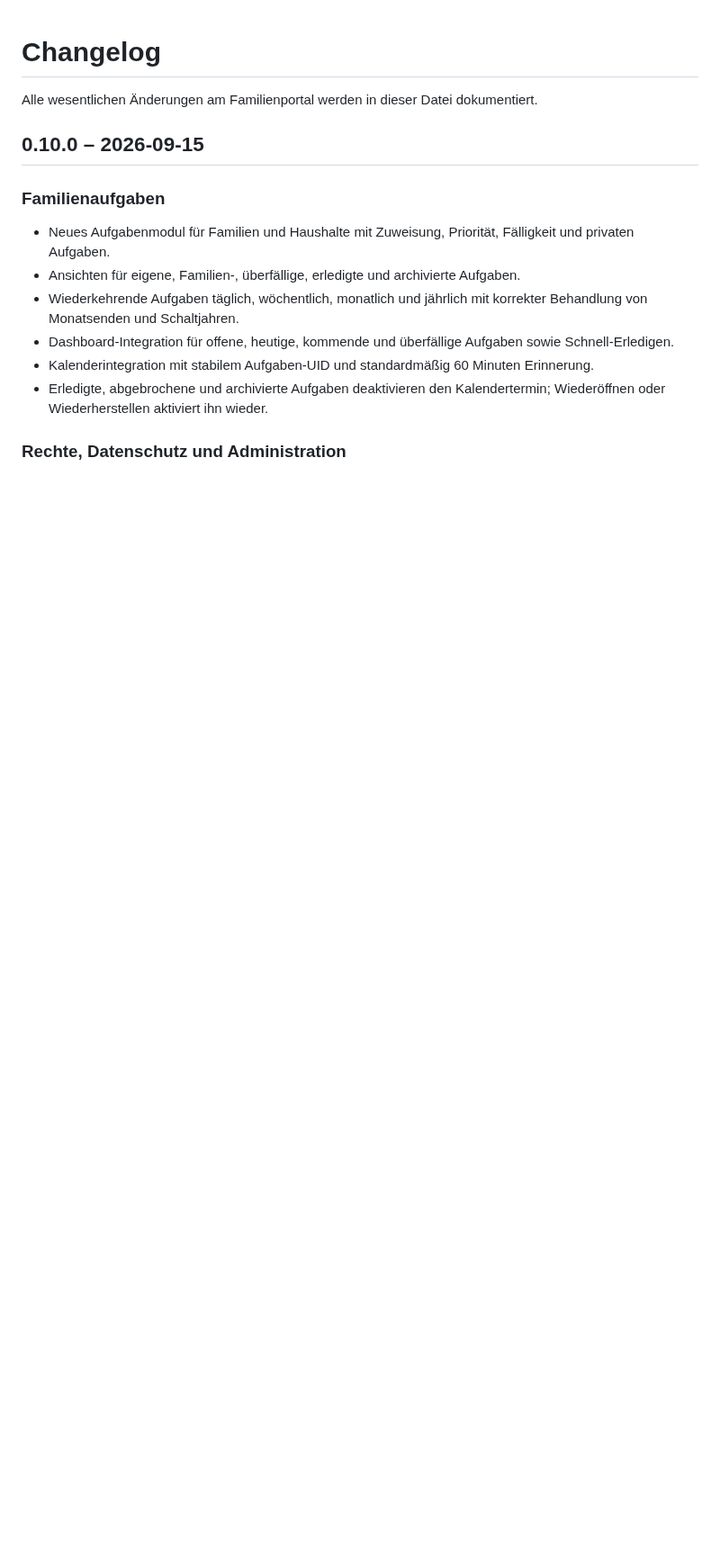
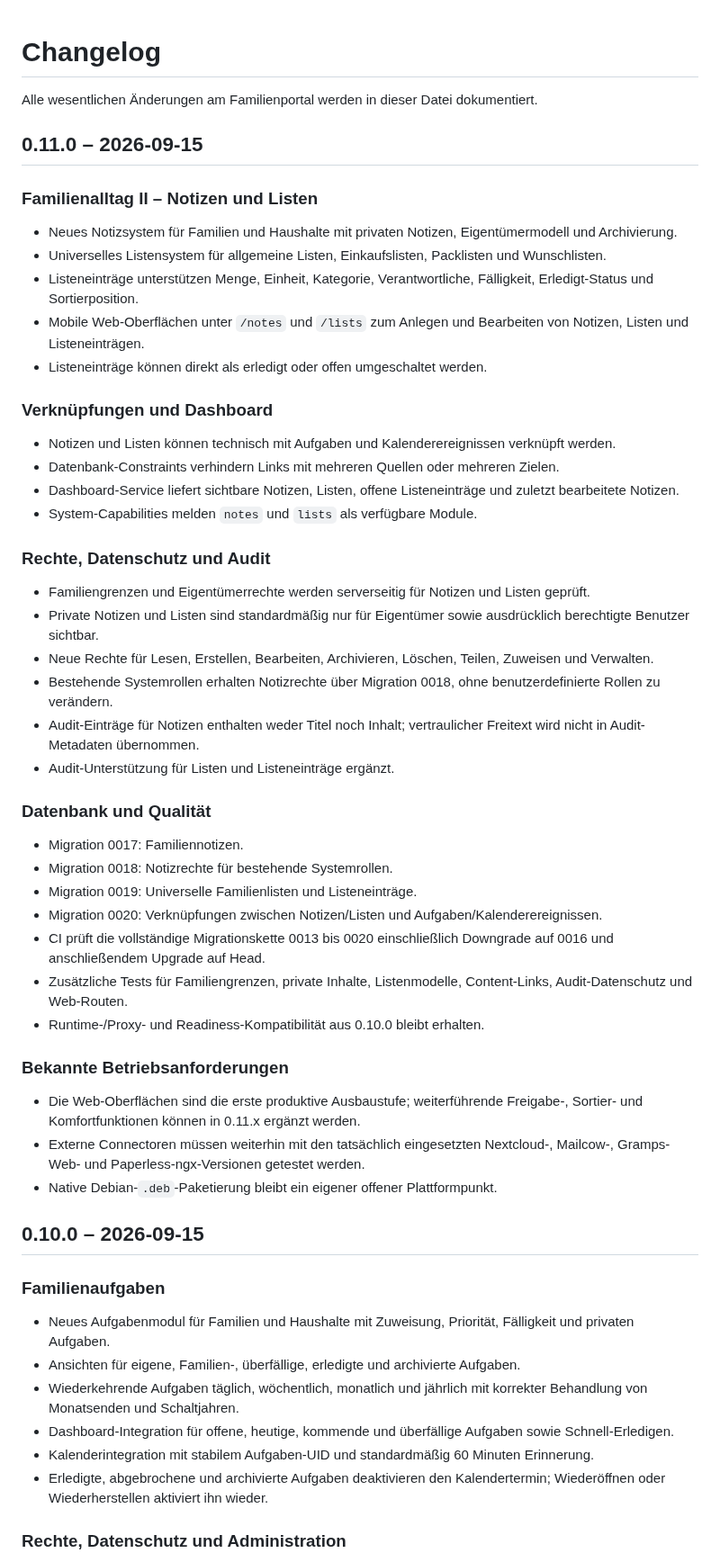
Before and after one commit to Markus4771/Familienportal, a Markdown page: CHANGELOG.md, the part around the change. Shown at 90% size. GitHub-like rendering; blank space fills up the shorter version.

Commit message:
Document 0.11.0 release

```diff
--- a/CHANGELOG.md
+++ b/CHANGELOG.md
@@ -1,6 +1,43 @@
 # Changelog
 
 Alle wesentlichen Änderungen am Familienportal werden in dieser Datei dokumentiert.
+
+## 0.11.0 – 2026-09-15
+
+### Familienalltag II – Notizen und Listen
+- Neues Notizsystem für Familien und Haushalte mit privaten Notizen, Eigentümermodell und Archivierung.
+- Universelles Listensystem für allgemeine Listen, Einkaufslisten, Packlisten und Wunschlisten.
+- Listeneinträge unterstützen Menge, Einheit, Kategorie, Verantwortliche, Fälligkeit, Erledigt-Status und Sortierposition.
+- Mobile Web-Oberflächen unter `/notes` und `/lists` zum Anlegen und Bearbeiten von Notizen, Listen und Listeneinträgen.
+- Listeneinträge können direkt als erledigt oder offen umgeschaltet werden.
+
+### Verknüpfungen und Dashboard
+- Notizen und Listen können technisch mit Aufgaben und Kalenderereignissen verknüpft werden.
+- Datenbank-Constraints verhindern Links mit mehreren Quellen oder mehreren Zielen.
+- Dashboard-Service liefert sichtbare Notizen, Listen, offene Listeneinträge und zuletzt bearbeitete Notizen.
+- System-Capabilities melden `notes` und `lists` als verfügbare Module.
+
+### Rechte, Datenschutz und Audit
+- Familiengrenzen und Eigentümerrechte werden serverseitig für Notizen und Listen geprüft.
+- Private Notizen und Listen sind standardmäßig nur für Eigentümer sowie ausdrücklich berechtigte Benutzer sichtbar.
+- Neue Rechte für Lesen, Erstellen, Bearbeiten, Archivieren, Löschen, Teilen, Zuweisen und Verwalten.
+- Bestehende Systemrollen erhalten Notizrechte über Migration 0018, ohne benutzerdefinierte Rollen zu verändern.
+- Audit-Einträge für Notizen enthalten weder Titel noch Inhalt; vertraulicher Freitext wird nicht in Audit-Metadaten übernommen.
+- Audit-Unterstützung für Listen und Listeneinträge ergänzt.
+
+### Datenbank und Qualität
+- Migration 0017: Familiennotizen.
+- Migration 0018: Notizrechte für bestehende Systemrollen.
+- Migration 0019: Universelle Familienlisten und Listeneinträge.
+- Migration 0020: Verknüpfungen zwischen Notizen/Listen und Aufgaben/Kalenderereignissen.
+- CI prüft die vollständige Migrationskette 0013 bis 0020 einschließlich Downgrade auf 0016 und anschließendem Upgrade auf Head.
+- Zusätzliche Tests für Familiengrenzen, private Inhalte, Listenmodelle, Content-Links, Audit-Datenschutz und Web-Routen.
+- Runtime-/Proxy- und Readiness-Kompatibilität aus 0.10.0 bleibt erhalten.
+
+### Bekannte Betriebsanforderungen
+- Die Web-Oberflächen sind die erste produktive Ausbaustufe; weiterführende Freigabe-, Sortier- und Komfortfunktionen können in 0.11.x ergänzt werden.
+- Externe Connectoren müssen weiterhin mit den tatsächlich eingesetzten Nextcloud-, Mailcow-, Gramps-Web- und Paperless-ngx-Versionen getestet werden.
+- Native Debian-`.deb`-Paketierung bleibt ein eigener offener Plattformpunkt.
 
 ## 0.10.0 – 2026-09-15
 
```
